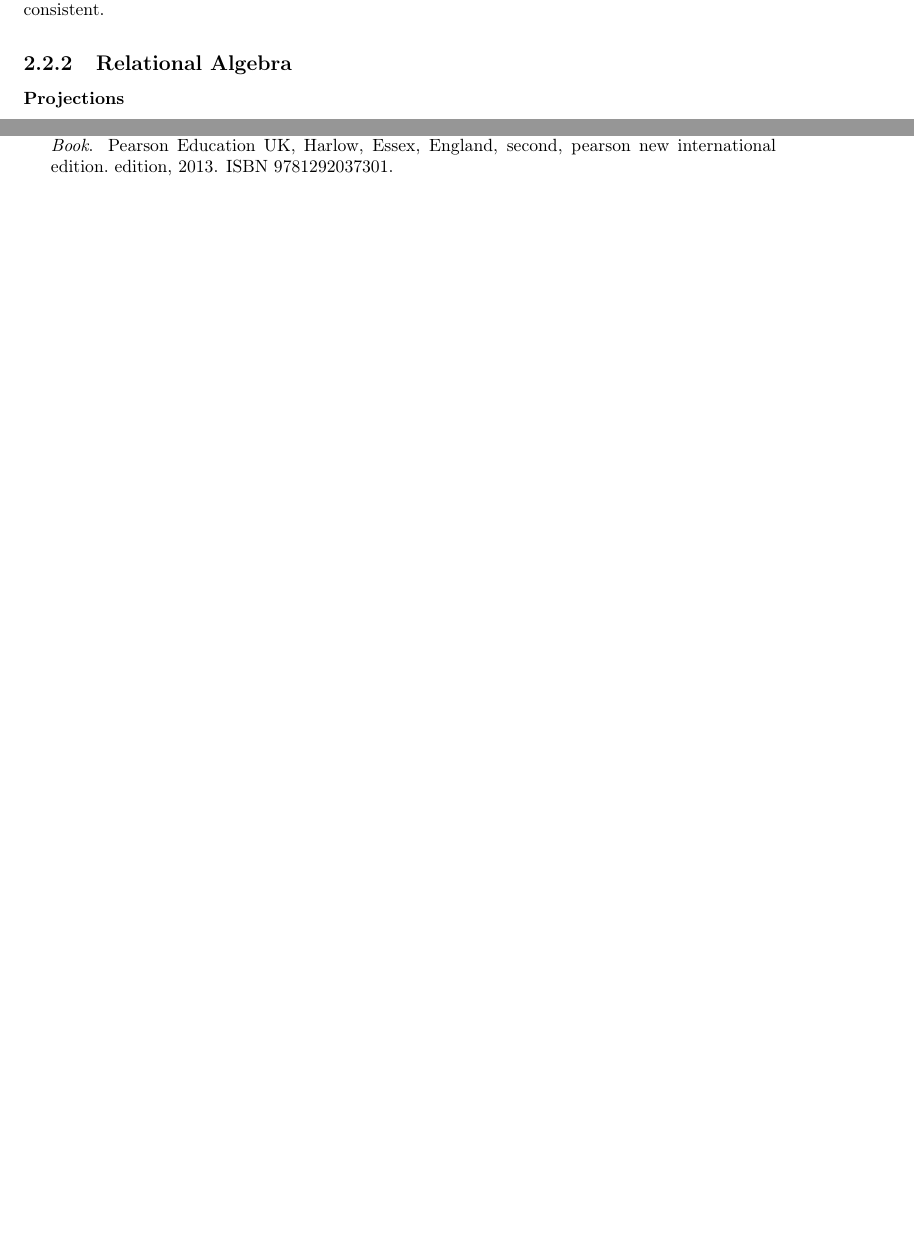
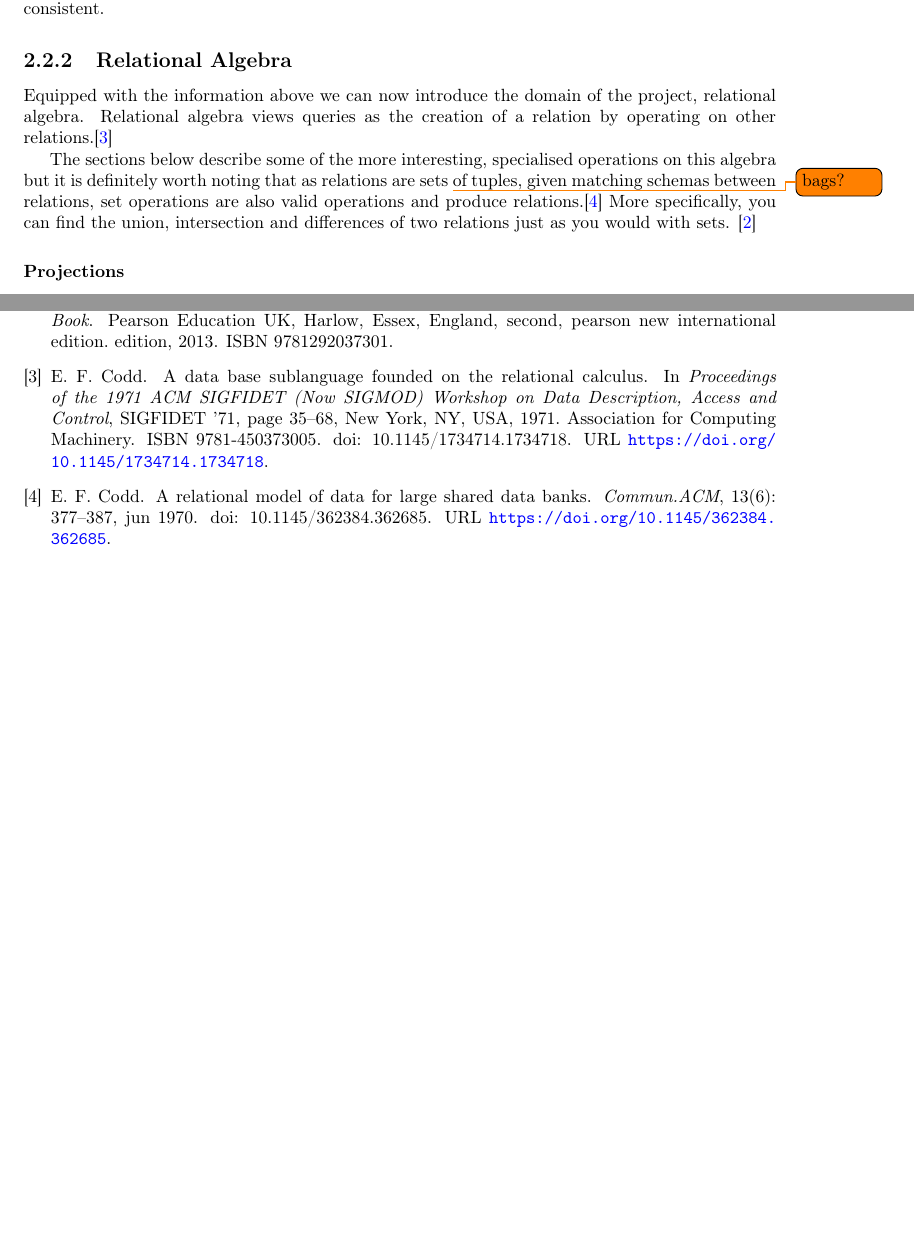
Before and after one commit to MatBon01/joinbench, a LaTeX thesis (interim.tex, which reads report/background/relationalmodel.tex, report/bibs/interim.bib): two parts of pages 8 and 14 of 14, joined at a grey line, cut so that both start at the same text, the shorter picture padded with empty space. Compiled offline with pdfLaTeX.

Commit message:
Write introduction to relational algebra

```diff
--- a/report/background/relationalmodel.tex
+++ b/report/background/relationalmodel.tex
@@ -52,6 +52,9 @@ Finally, we call a set of tuples for a relation an \emph{instance} of that relat
 \paragraph{A note on ordering} The distinction between lists and sets here is very important and has consequences. Firstly, note that a schema consists of a \textbf{set} of attributes, though in this case we do assign a ``standard'' ordering to them, typically following the ordering in the schema. Also note that when giving a tuple of a relation we do not also give the headings and thus some indication to which schema it belongs is necessary. Secondly, we introduced a relation as a \textbf{set} of tuples, in this case there is no standard ordering and thus invites many equivalent representations of the same relation.\cite{DatabaseSystems} In generality, the order of columns and rows do not matter, so long as they are consistent.
 
 \subsection{Relational Algebra}
+Equipped with the information above we can now introduce the domain of the project, relational algebra. Relational algebra views queries as the creation of a relation by operating on other relations.\cite{RelationalCalculus}
+
+The sections below describe some of the more interesting, specialised operations on this algebra but it is definitely worth noting that as relations are sets \todo{bags?} of tuples, given matching schemas between relations, set operations are also valid operations and produce relations.\cite{RelationalModel} More specifically, you can find the union, intersection and differences of two relations just as you would with sets. \cite{DatabaseSystems}
 \subsubsection{Projections}
 \subsubsection{Selections}
 \subsubsection{Products}
--- a/report/bibs/interim.bib
+++ b/report/bibs/interim.bib
@@ -22,3 +22,11 @@
 	abstract={For Database Systems and Database Design and Application courses offered at the junior, senior and graduate levels in Computer Science departments. Written by well-known computer scientists, this introduction to database systems offers a comprehensive approach, focusing on database design, database use, and implementation of database applications and database management systems. The first half of the book provides in-depth coverage of databases from the point of view of the database designer, user, and application programmer. It covers the latest database standards SQL:1999, SQL/PSM, SQL/CLI, JDBC, ODL, and XML, with broader coverage of SQL than most other texts. The second half of the book provides in-depth coverage of databases from the point of view of the DBMS implementor. It focuses on storage structures, query processing, and transaction management. The book covers the main techniques in these areas with broader coverage of query optimization than most other texts, along with advanced topics including multidimensional and bitmap indexes, distributed transactions, and information integration techniques.&nbsp;},
 	isbn={9781292037301}
 }
+@inproceedings{RelationalCalculus,
+	author={E. F. Codd},
+	year={1971},
+	title={A Data Base Sublanguage Founded on the Relational Calculus},
+	booktitle={Proceedings of the 1971 ACM SIGFIDET (Now SIGMOD) Workshop on Data Description, Access and Control},
+	series={SIGFIDET '71},
+	publisher={Association for Computing Machinery},
+	address={New York, NY, USA},
@@ -24,0 +37,11 @@
+	url={https://doi.org/10.1145/1734714.1734718},
+	doi={10.1145/1734714.1734718}
+}
+@article{RelationalModel,
+	author={E. F. Codd},
+	year={1970},
+	month={jun},
+	title={A Relational Model of Data for Large Shared Data Banks},
+	journal={Commun.ACM},
+	volume={13},
+	number={6},
@@ -24,0 +51,3 @@
+	url={https://doi.org/10.1145/362384.362685},
+	doi={10.1145/362384.362685}
+}
```
Also changed, not shown: report/bibs/interim.bib (7 more changed lines).
